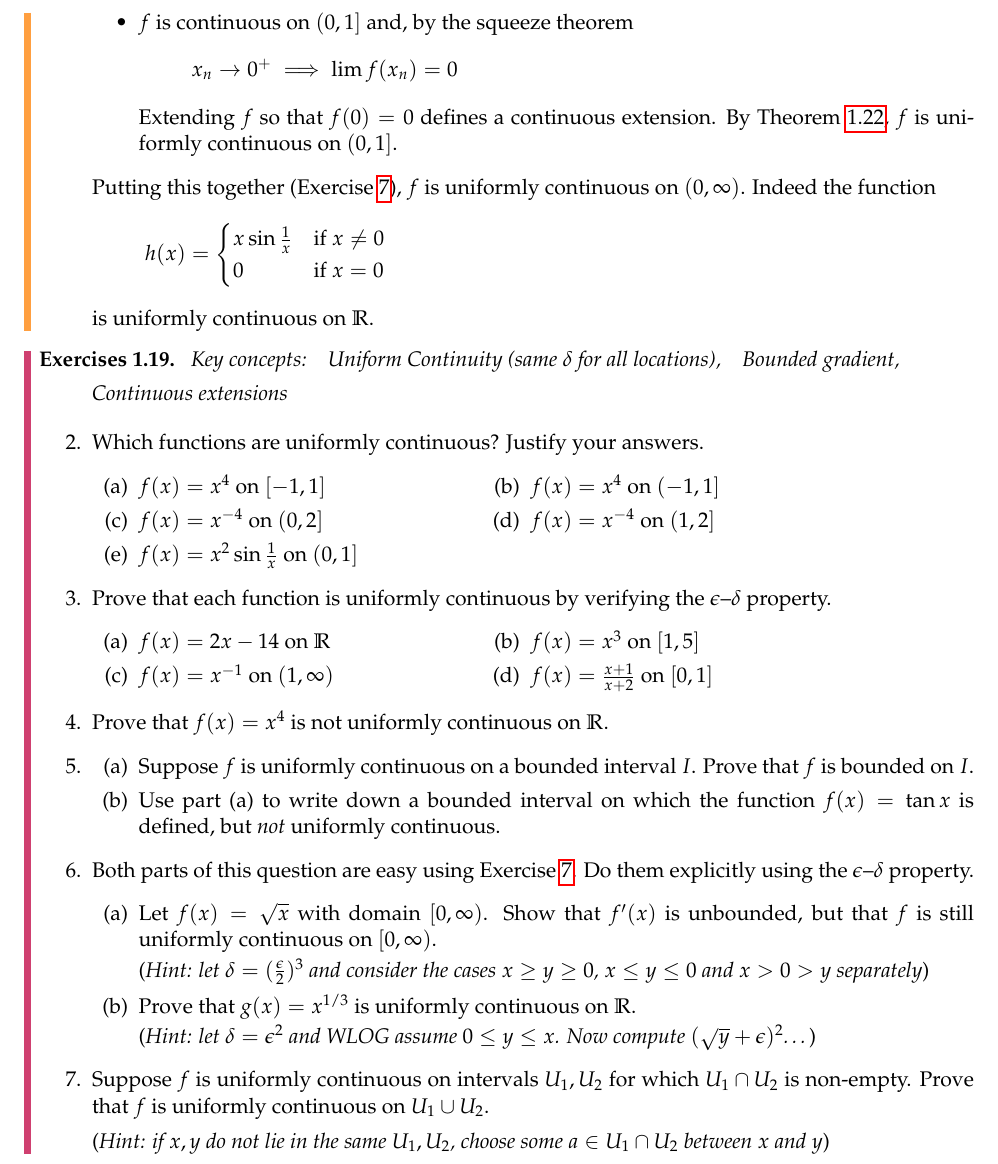
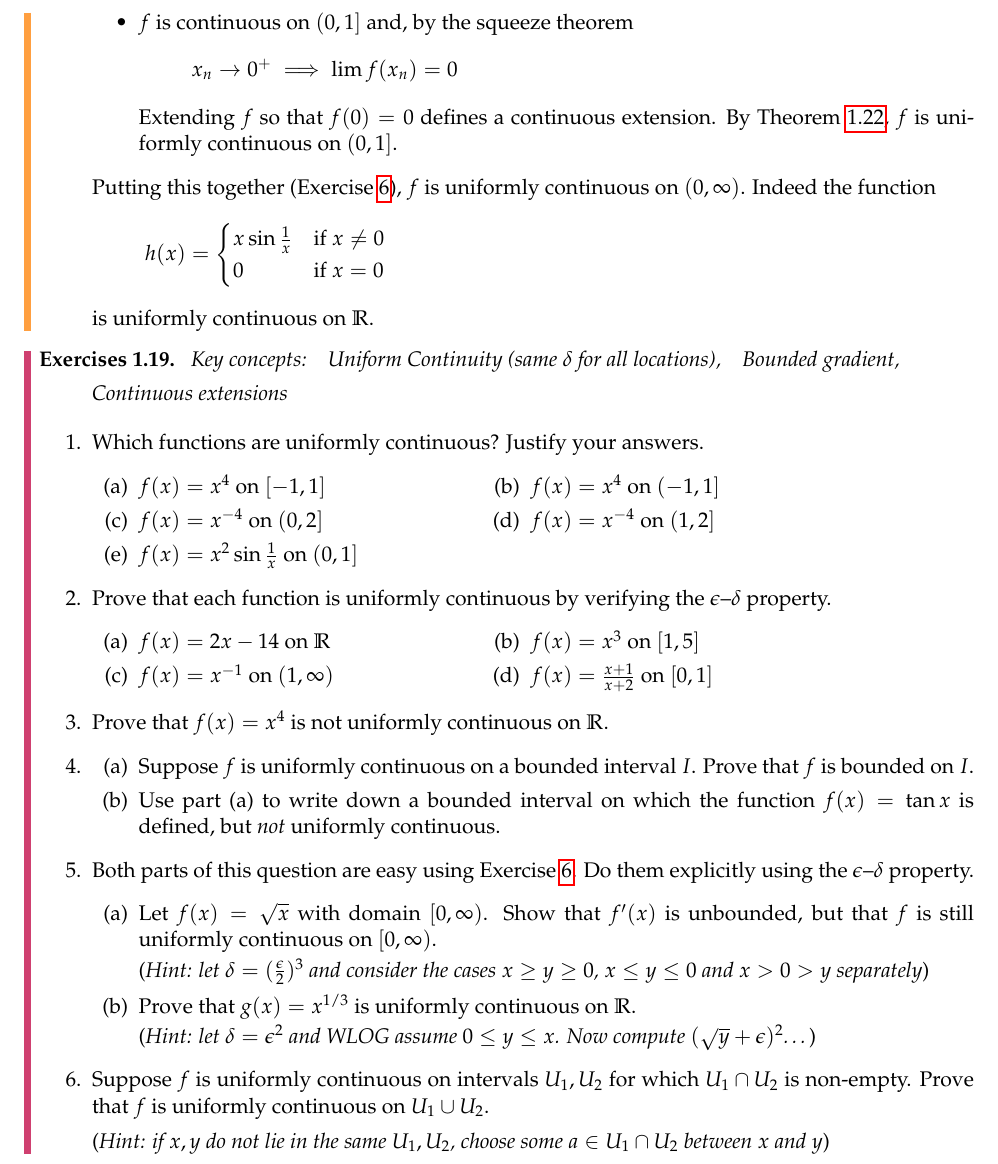
Before and after one commit to guttedhaddie/math140b-notes, a LaTeX document (math140b-notes.tex, which reads 1contrev/contrev.tex): part of page 12 of 18, cut so that both start at the same text. Compiled offline with pdfLaTeX.

Commit message:
contrev typo hw 19

```diff
--- a/1contrev/contrev.tex
+++ b/1contrev/contrev.tex
@@ -758,7 +758,7 @@ We now see that a function $f:I\to \R$ is uniformly continuous on a bounded inte
 	\end{quote}
 
 	%\exstart Which functions are uniformly continuous? Justify your answers.\vspace{-5pt}
-	\begin{enumerate}\setcounter{enumi}{1}
+	\begin{enumerate}%\setcounter{enumi}{1}
 	  \item Which functions are uniformly continuous? Justify your answers.
 	  \begin{enumerate}
 	    \item \makebox[200pt][l]{$f(x)=x^4$ on $[-1,1]$\hfill (b) }
```
